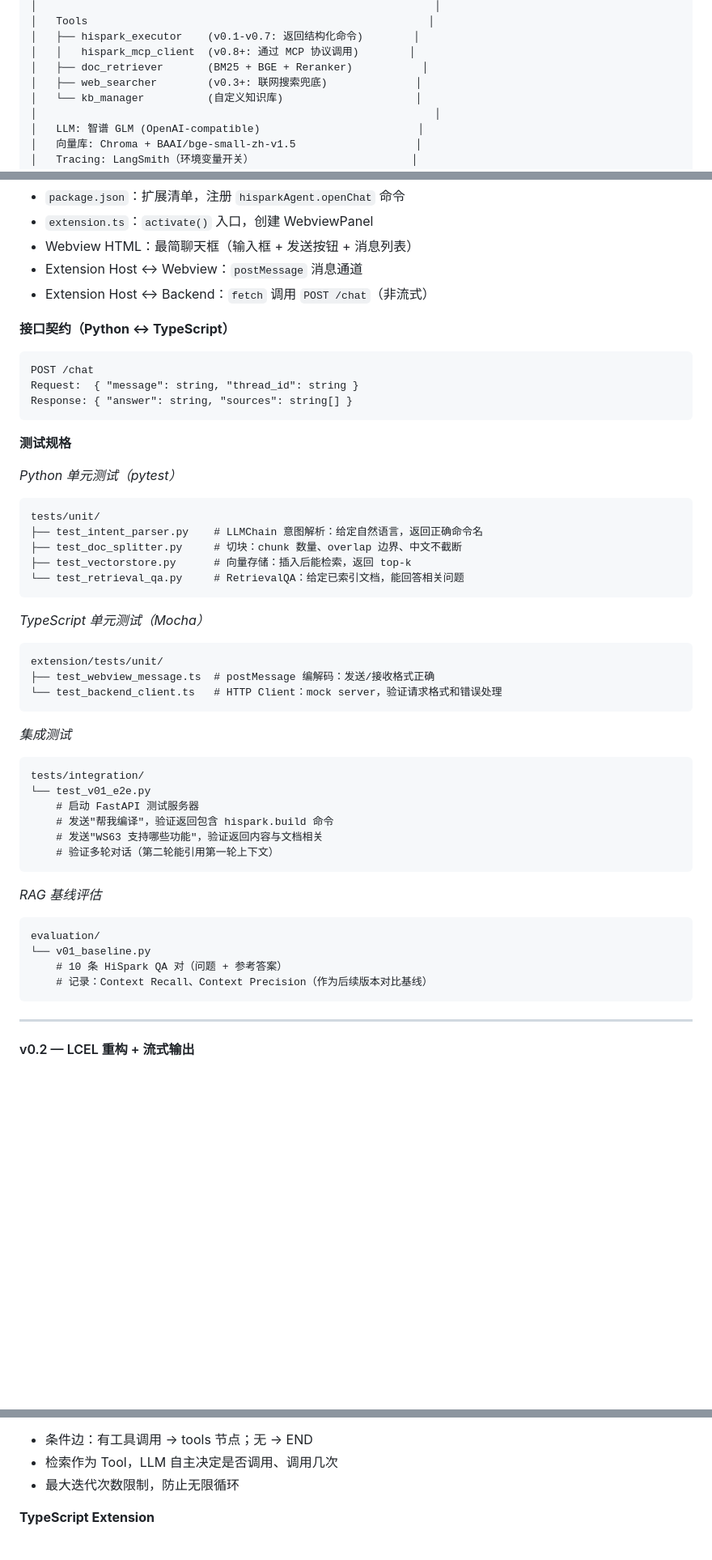
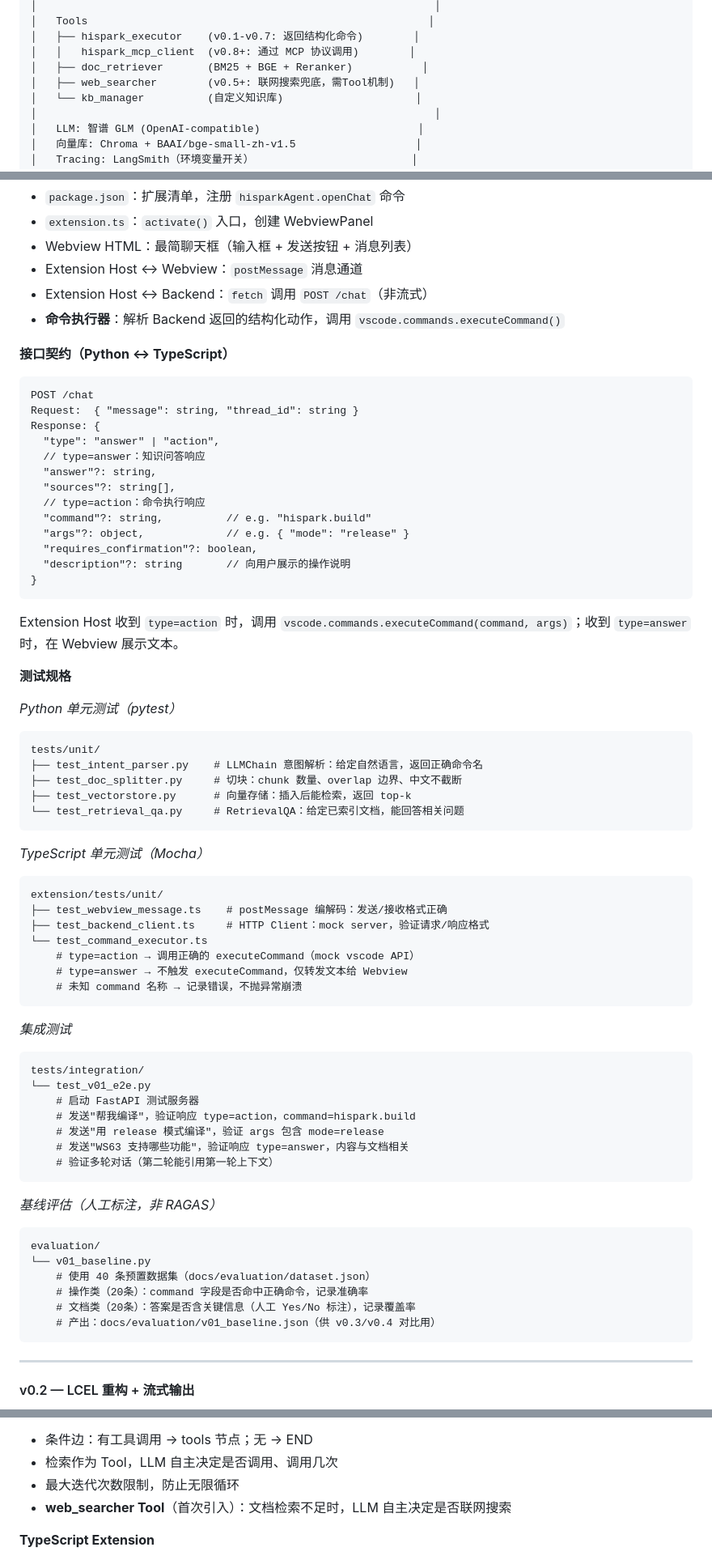
Before and after one commit to returnfortheking/demoagent, a Markdown page: docs/plans/2026-02-28-design.md, 3 parts joined by grey strips. Shown at 81% size. Rendered like a GitHub page; blank space fills up the shorter version.

````diff
--- a/docs/plans/2026-02-28-design.md
+++ b/docs/plans/2026-02-28-design.md
@@ -85,7 +85,7 @@ HiSpark Studio for VS Code 是面向海思芯片开发者的集成开发环境
 │   ├── hispark_executor    (v0.1-v0.7: 返回结构化命令)        │
 │   │   hispark_mcp_client  (v0.8+: 通过 MCP 协议调用)        │
 │   ├── doc_retriever       (BM25 + BGE + Reranker)           │
-│   ├── web_searcher        (v0.3+: 联网搜索兜底)              │
+│   ├── web_searcher        (v0.5+: 联网搜索兜底，需Tool机制)   │
 │   └── kb_manager          (自定义知识库)                     │
 │                                                               │
 │   LLM: 智谱 GLM (OpenAI-compatible)                         │
@@ -167,14 +178,27 @@ v1.0    发布准备                       打包 .vsix                   全覆
 - Webview HTML：最简聊天框（输入框 + 发送按钮 + 消息列表）
 - Extension Host ↔ Webview：`postMessage` 消息通道
 - Extension Host ↔ Backend：`fetch` 调用 `POST /chat`（非流式）
+- **命令执行器**：解析 Backend 返回的结构化动作，调用 `vscode.commands.executeCommand()`
 
 **接口契约（Python ↔ TypeScript）**
 
 ```
 POST /chat
 Request:  { "message": string, "thread_id": string }
-Response: { "answer": string, "sources": string[] }
+Response: {
+  "type": "answer" | "action",
+  // type=answer：知识问答响应
+  "answer"?: string,
+  "sources"?: string[],
+  // type=action：命令执行响应
+  "command"?: string,          // e.g. "hispark.build"
+  "args"?: object,             // e.g. { "mode": "release" }
+  "requires_confirmation"?: boolean,
+  "description"?: string       // 向用户展示的操作说明
+}
 ```
+
+Extension Host 收到 `type=action` 时，调用 `vscode.commands.executeCommand(command, args)`；收到 `type=answer` 时，在 Webview 展示文本。
 
 **测试规格**
 
@@ -190,8 +214,12 @@ tests/unit/
 *TypeScript 单元测试（Mocha）*
 ```
 extension/tests/unit/
-├── test_webview_message.ts  # postMessage 编解码：发送/接收格式正确
-└── test_backend_client.ts   # HTTP Client：mock server，验证请求格式和错误处理
+├── test_webview_message.ts    # postMessage 编解码：发送/接收格式正确
+├── test_backend_client.ts     # HTTP Client：mock server，验证请求/响应格式
+└── test_command_executor.ts
+    # type=action → 调用正确的 executeCommand（mock vscode API）
+    # type=answer → 不触发 executeCommand，仅转发文本给 Webview
+    # 未知 command 名称 → 记录错误，不抛异常崩溃
 ```
 
 *集成测试*
@@ -199,17 +227,20 @@ extension/tests/unit/
 tests/integration/
 └── test_v01_e2e.py
     # 启动 FastAPI 测试服务器
-    # 发送"帮我编译"，验证返回包含 hispark.build 命令
-    # 发送"WS63 支持哪些功能"，验证返回内容与文档相关
+    # 发送"帮我编译"，验证响应 type=action，command=hispark.build
+    # 发送"用 release 模式编译"，验证 args 包含 mode=release
+    # 发送"WS63 支持哪些功能"，验证响应 type=answer，内容与文档相关
     # 验证多轮对话（第二轮能引用第一轮上下文）
 ```
 
-*RAG 基线评估*
+*基线评估（人工标注，非 RAGAS）*
 ```
 evaluation/
 └── v01_baseline.py
-    # 10 条 HiSpark QA 对（问题 + 参考答案）
-    # 记录：Context Recall、Context Precision（作为后续版本对比基线）
+    # 使用 40 条预置数据集（docs/evaluation/dataset.json）
+    # 操作类（20条）：command 字段是否命中正确命令，记录准确率
+    # 文档类（20条）：答案是否含关键信息（人工 Yes/No 标注），记录覆盖率
+    # 产出：docs/evaluation/v01_baseline.json（供 v0.3/v0.4 对比用）
 ```
 
 ---
@@ -381,6 +412,7 @@ tests/integration/
 - 条件边：有工具调用 → tools 节点；无 → END
 - 检索作为 Tool，LLM 自主决定是否调用、调用几次
 - 最大迭代次数限制，防止无限循环
+- **web_searcher Tool**（首次引入）：文档检索不足时，LLM 自主决定是否联网搜索
 
 **TypeScript Extension**
 
````
Also changed, not shown: other parts of docs/plans/2026-02-28-design.md (+44 -23 lines).
